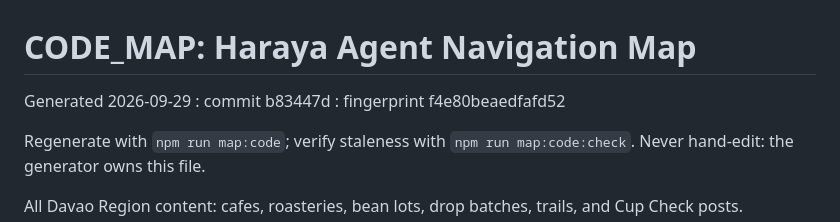
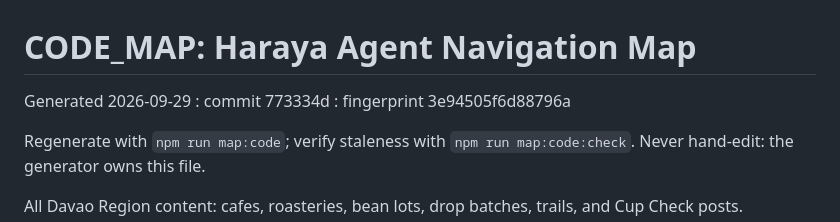
Before and after one commit to focalstack-lex/Haraya., a Markdown page: docs/CODE_MAP.md, the part around the change. GitHub-like rendering.

Commit message:
chore: sync code map after merging dev/xyjor
Co-Authored-By: Claude Sonnet 5.5 <noreply@anthropic.com>

```diff
--- a/docs/CODE_MAP.md
+++ b/docs/CODE_MAP.md
@@ -1,6 +1,6 @@
 # CODE_MAP: Haraya Agent Navigation Map
 
-Generated 2026-09-29 : commit b83447d : fingerprint f4e80beaedfafd52
+Generated 2026-09-29 : commit 773334d : fingerprint 3e94505f6d88796a
 
 Regenerate with `npm run map:code`; verify staleness with `npm run map:code:check`.
 Never hand-edit: the generator owns this file.
```
